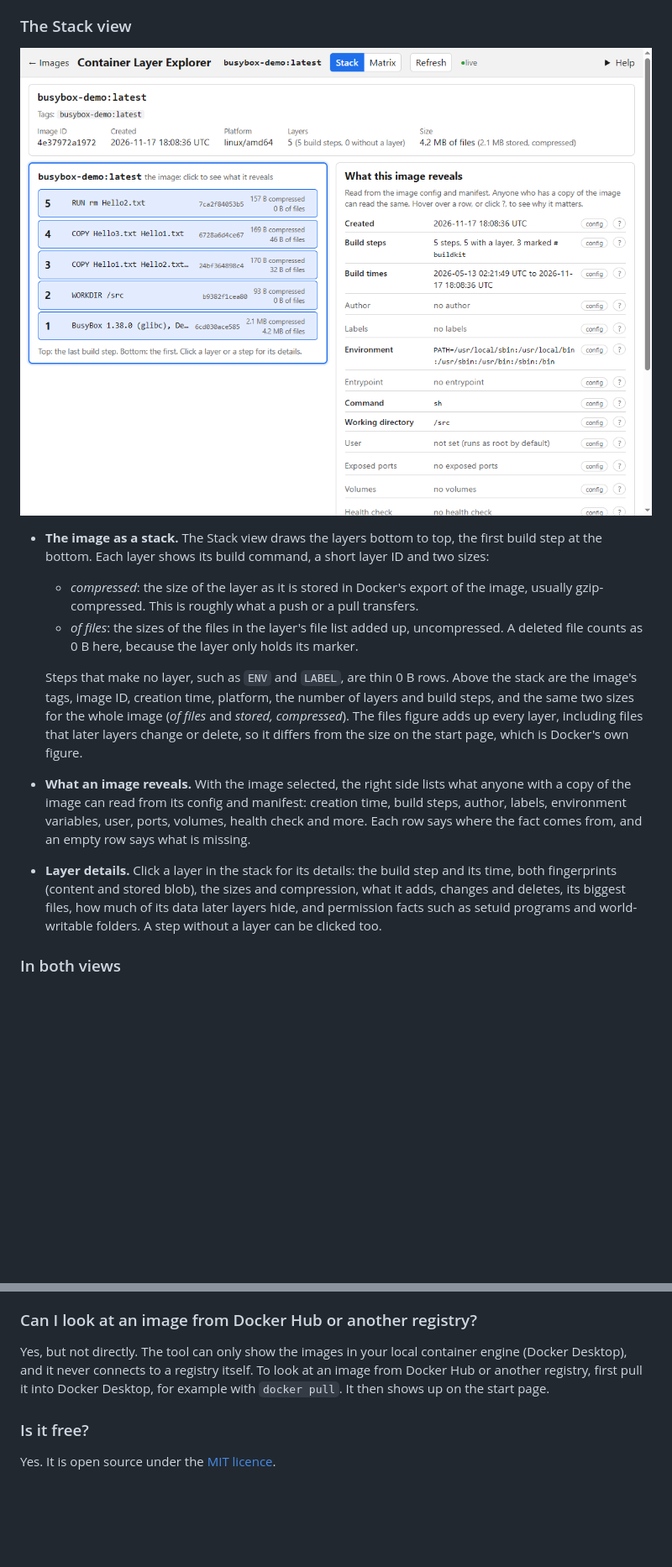
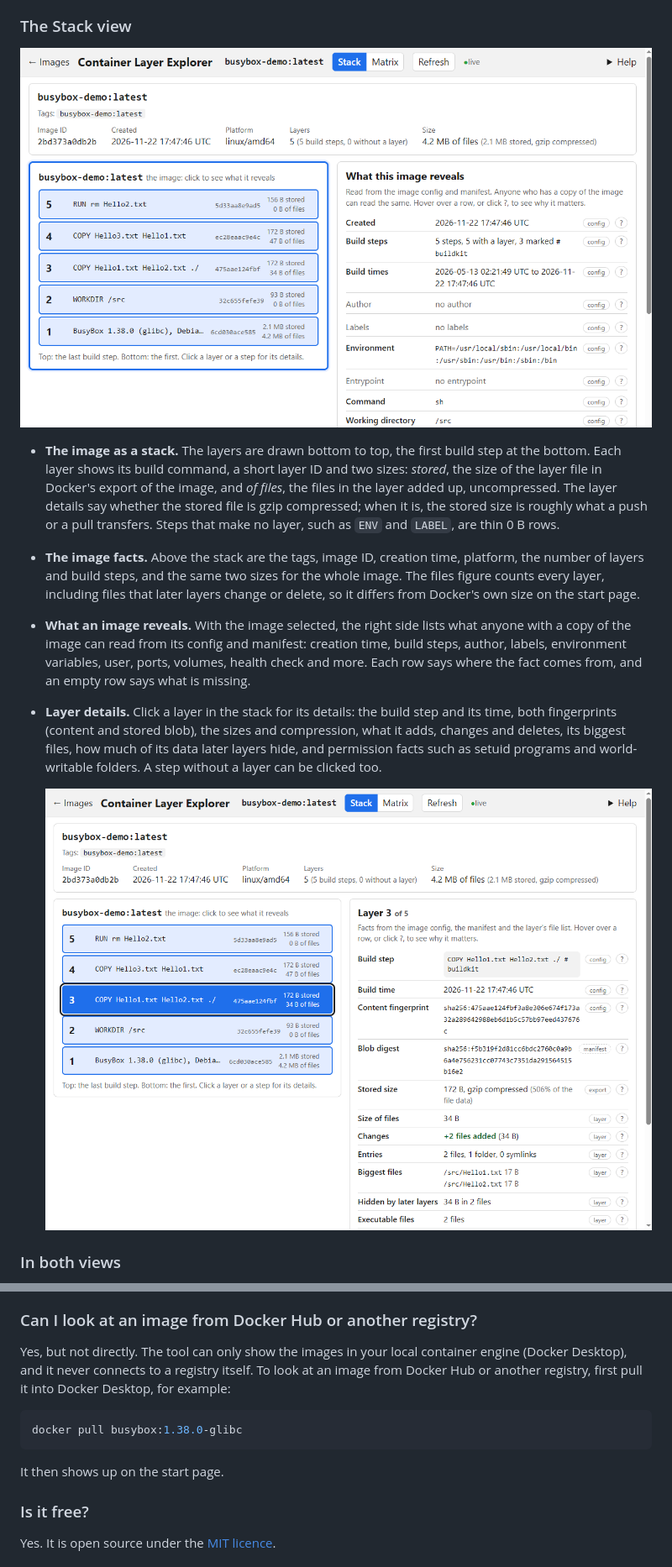
Before and after one commit to tndata/ContainerLayerExplorer, a Markdown page: README.md, 2 parts joined by grey strips. Shown at 84% size. Drawn GitHub-style; pictures changed too: docs/images/stack-layer.png, docs/images/stack.png; blank space fills up the shorter version.

````diff
--- a/README.md
+++ b/README.md
@@ -133,13 +88,12 @@ An image can be shown in two ways, and you switch between them with the **Stack
 
 ![The Stack view of the sample image: the image facts at the top, the five layers drawn as a stack on the left, and what the image reveals on the right](docs/images/stack.png)
 
-- **The image as a stack.** The Stack view draws the layers bottom to top, the first build step at the bottom. Each layer shows its build command, a short layer ID and two sizes:
-  - *compressed*: the size of the layer as it is stored in Docker's export of the image, usually gzip-compressed. This is roughly what a push or a pull transfers.
-  - *of files*: the sizes of the files in the layer's file list added up, uncompressed. A deleted file counts as 0 B here, because the layer only holds its marker.
-
-  Steps that make no layer, such as `ENV` and `LABEL`, are thin 0 B rows. Above the stack are the image's tags, image ID, creation time, platform, the number of layers and build steps, and the same two sizes for the whole image (*of files* and *stored, compressed*). The files figure adds up every layer, including files that later layers change or delete, so it differs from the size on the start page, which is Docker's own figure.
+- **The image as a stack.** The layers are drawn bottom to top, the first build step at the bottom. Each layer shows its build command, a short layer ID and two sizes: *stored*, the size of the layer file in Docker's export of the image, and *of files*, the files in the layer added up, uncompressed. The layer details say whether the stored file is gzip compressed; when it is, the stored size is roughly what a push or a pull transfers. Steps that make no layer, such as `ENV` and `LABEL`, are thin 0 B rows.
+- **The image facts.** Above the stack are the tags, image ID, creation time, platform, the number of layers and build steps, and the same two sizes for the whole image. The files figure counts every layer, including files that later layers change or delete, so it differs from Docker's own size on the start page.
 - **What an image reveals.** With the image selected, the right side lists what anyone with a copy of the image can read from its config and manifest: creation time, build steps, author, labels, environment variables, user, ports, volumes, health check and more. Each row says where the fact comes from, and an empty row says what is missing.
 - **Layer details.** Click a layer in the stack for its details: the build step and its time, both fingerprints (content and stored blob), the sizes and compression, what it adds, changes and deletes, its biggest files, how much of its data later layers hide, and permission facts such as setuid programs and world-writable folders. A step without a layer can be clicked too.
+
+  ![Layer 3 of the sample image selected in the Stack view, with its details on the right: build step, fingerprints, sizes, changes and its biggest files](docs/images/stack-layer.png)
 
 ### In both views
 
@@ -212,7 +167,13 @@ I have only tested it with Docker Desktop, see [Requirements](#requirements). Po
 
 ### Can I look at an image from Docker Hub or another registry?
 
-Yes, but not directly. The tool can only show the images in your local container engine (Docker Desktop), and it never connects to a registry itself. To look at an image from Docker Hub or another registry, first pull it into Docker Desktop, for example with `docker pull`. It then shows up on the start page.
+Yes, but not directly. The tool can only show the images in your local container engine (Docker Desktop), and it never connects to a registry itself. To look at an image from Docker Hub or another registry, first pull it into Docker Desktop, for example:
+
+```bash
+docker pull busybox:1.38.0-glibc
+```
+
+It then shows up on the start page.
 
 ### Is it free?
 
````
Also changed, not shown: other parts of README.md (+23 -67 lines), .github/ISSUE_TEMPLATE/bug_report.md (+1 -1 lines), docs/images/matrix.png, docs/images/start-page.png, 7 other files.
